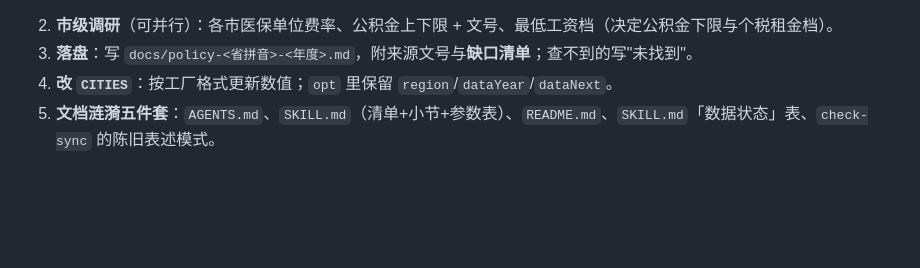
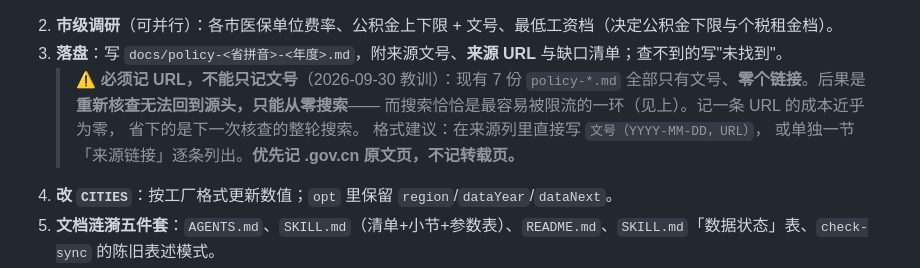
Before and after one commit to weante/city-salary, a Markdown page: docs/maintenance-calendar.md, the part around the change. Drawn GitHub-style; blank space fills up the shorter version.

Commit message:
docs: 核查 SOP 要求记录来源 URL（7 份政策文档零链接的教训）
本轮核查卡住后追根因，发现一个被忽视的过程缺陷：
现有 7 份 docs/policy-*.md 全部只有文号、**零个 URL**（实测 0 个 http 链接）。

后果是**重新核查无法回到源头，只能从零搜索**——而搜索恰恰是最容易被限流的一环
（本轮 Brave 429 / Jina 000，连 360 也命中不了政府源）。
记一条 URL 的成本近乎为零，省下的是下一次核查的整轮搜索。

已把'必须记来源 URL'写进 maintenance-calendar 的核查 SOP 第 3 步，
并给出格式建议（文号+日期+URL；优先 .gov.cn 原文页，不记转载页）。

```diff
--- a/docs/maintenance-calendar.md
+++ b/docs/maintenance-calendar.md
@@ -67,7 +67,13 @@
    >   已自动兜底。
    > - **Jina 不要带浏览器 UA**（会返回 Cloudflare 挑战页），`research.js` 已处理。
 2. **市级调研**（可并行）：各市医保单位费率、公积金上下限 + 文号、最低工资档（决定公积金下限与个税租金档）。
-3. **落盘**：写 `docs/policy-<省拼音>-<年度>.md`，附来源文号与**缺口清单**；查不到的写"未找到"。
+3. **落盘**：写 `docs/policy-<省拼音>-<年度>.md`，附来源文号、**来源 URL** 与缺口清单；查不到的写"未找到"。
+   > ⚠️ **必须记 URL，不能只记文号**（2026-09-30 教训）：现有 7 份 `policy-*.md`
+   > 全部只有文号、**零个链接**。后果是**重新核查无法回到源头，只能从零搜索**——
+   > 而搜索恰恰是最容易被限流的一环（见上）。记一条 URL 的成本近乎为零，
+   > 省下的是下一次核查的整轮搜索。
+   > 格式建议：在来源列里直接写 `文号（YYYY-MM-DD，URL）`，
+   > 或单独一节「来源链接」逐条列出。**优先记 .gov.cn 原文页，不记转载页。**
 4. **改 `CITIES`**：按工厂格式更新数值；`opt` 里保留 `region`/`dataYear`/`dataNext`。
 5. **文档涟漪五件套**：`AGENTS.md`、`SKILL.md`（清单+小节+参数表）、`README.md`、`SKILL.md`「数据状态」表、`check-sync` 的陈旧表述模式。
 6. **测试**：`test-calc.js` 增/改该省参数抽查断言。
```
